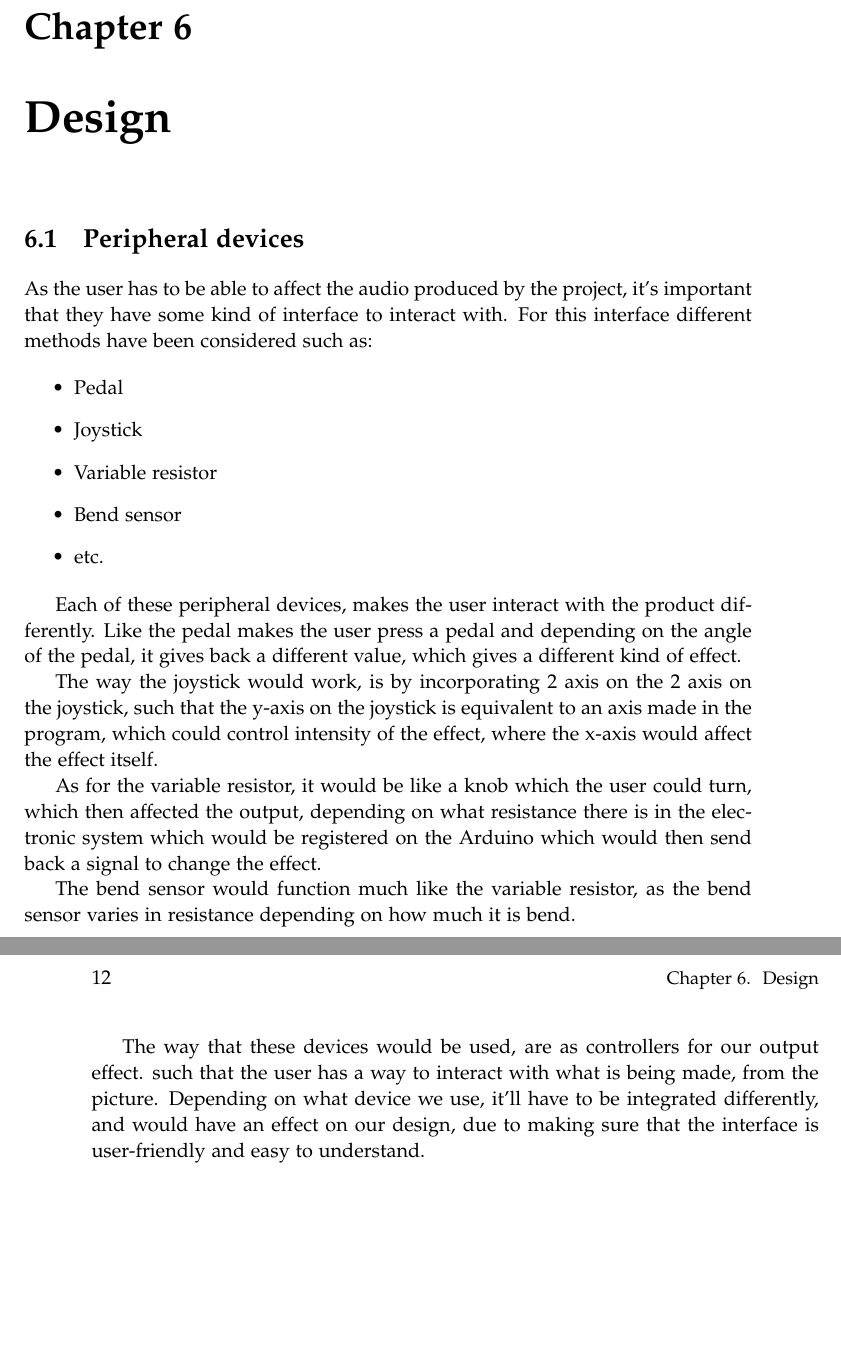
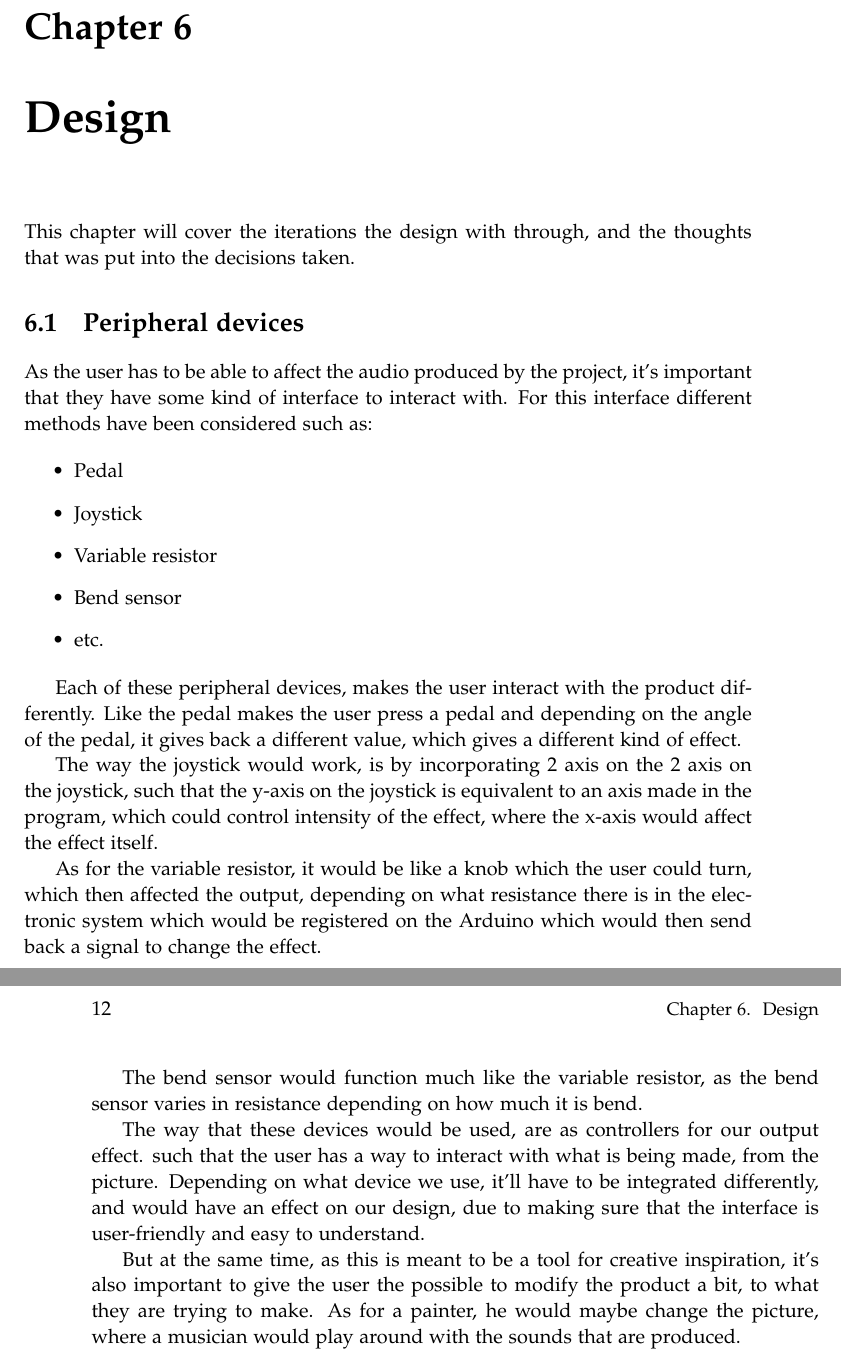
Before and after one commit to kaas-/MightyMuffins-Report, a LaTeX thesis (master.tex, which reads sections/design.tex): two parts of pages 25 and 26 of 39, joined at a grey line, cut so that both start at the same text, the shorter picture padded with empty space. Compiled offline with pdfLaTeX.

Commit message:
intro to design
Wrote a bit on the introduction and added a bit more.

```diff
--- a/sections/design.tex
+++ b/sections/design.tex
@@ -1,5 +1,7 @@
 %!TEX root = ../master.tex
 \chapter{Design}\label{ch:design}
+This chapter will cover the iterations the design with through, and the thoughts that was put into the decisions taken.
+
 
 \section{Peripheral devices}
 As the user has to be able to affect the audio produced by the project, it's important that they have some kind of interface to interact with. For this interface different methods have been considered such as:
@@ -21,3 +23,5 @@ As for the variable resistor, it would be like a knob which the user could turn,
 The bend sensor would function much like the variable resistor, as the bend sensor varies in resistance depending on how much it is bend.
 
 The way that these devices would be used, are as controllers for our output effect. such that the user has a way to interact with what is being made, from the picture. Depending on what device we use, it'll have to be integrated differently, and would have an effect on our design, due to making sure that the interface is user-friendly and easy to understand.
+
+But at the same time, as this is meant to be a tool for creative inspiration, it's also important to give the user the possible to modify the product a bit, to what they are trying to make. As for a painter, he would maybe change the picture, where a musician would play around with the sounds that are produced.
```
Also changed, not shown: 1 other file.
